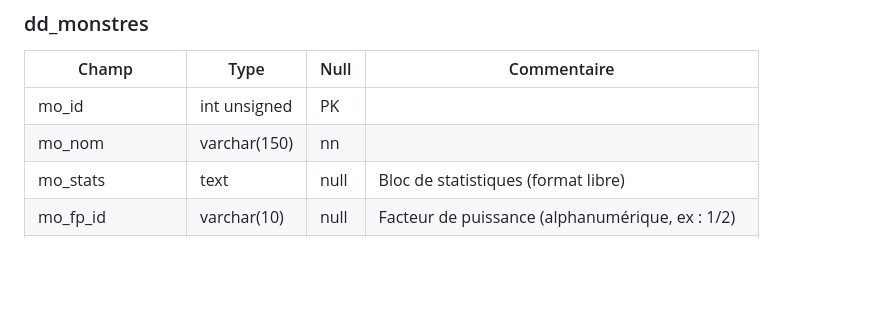
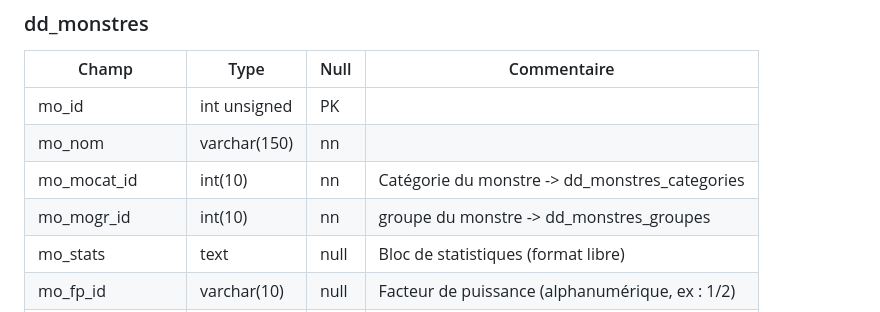
Before and after one commit to Bigtono/donjon, a Markdown page: doc/SCHEMA_SQL.md, the part around the change. Drawn GitHub-style; blank space fills up the shorter version.

Commit message:
MAJ documentation technique

```diff
--- a/doc/SCHEMA_SQL.md
+++ b/doc/SCHEMA_SQL.md
@@ -536,6 +536,8 @@ Objets magiques du compendium.
 |---|---|---|---|
 | mo_id | int unsigned | PK | |
 | mo_nom | varchar(150) | nn | |
+| mo_mocat_id | int(10) | nn | Catégorie du monstre -> dd_monstres_categories |
+| mo_mogr_id | int(10) | nn | groupe du monstre -> dd_monstres_groupes |
 | mo_stats | text | null | Bloc de statistiques (format libre) |
 | mo_fp_id | varchar(10) | null | Facteur de puissance (alphanumérique, ex : 1/2) |
 | mo_j_id | int unsigned | null | Propriétaire -> dd_joueurs (null = visible par tous) |
```
